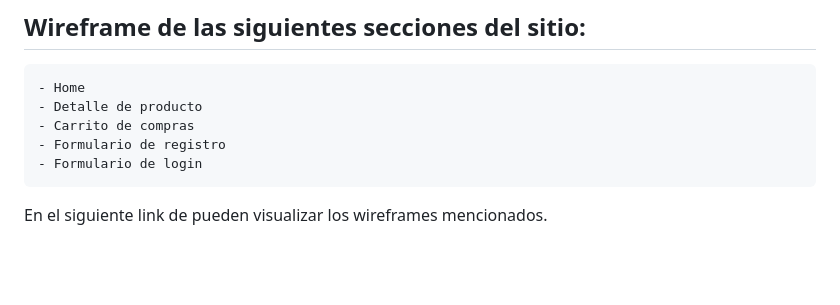
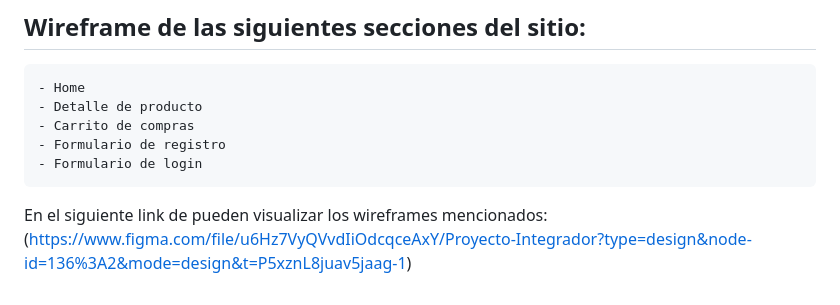
Before and after one commit to 0623CIFSNCN05LAED/grupo-10, a Markdown page: README.md, the part around the change. Rendered like a GitHub page; blank space fills up the shorter version.

Commit message:
añadiendo link al repositorio de figma

```diff
--- a/README.md
+++ b/README.md
@@ -36,4 +36,4 @@ HardGamers puede ser útil para nuestro proyecto en términos de cómo presentar
     - Formulario de registro
     - Formulario de login
 
-En el siguiente link de pueden visualizar los wireframes mencionados.
+En el siguiente link de pueden visualizar los wireframes mencionados: (https://www.figma.com/file/u6Hz7VyQVvdIiOdcqceAxY/Proyecto-Integrador?type=design&node-id=136%3A2&mode=design&t=P5xznL8juav5jaag-1)
```
